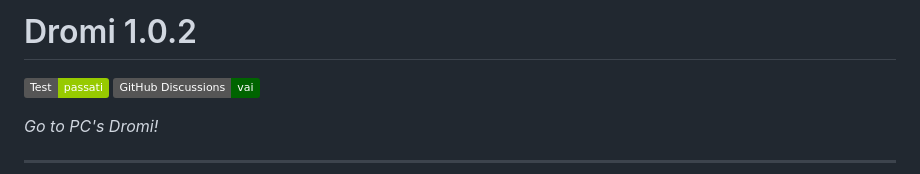
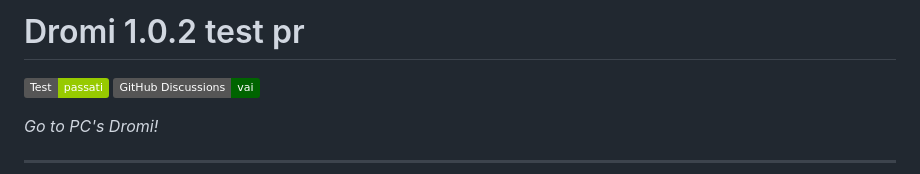
Before and after one commit to DeMENIGECO/Dromi, a Markdown page: README.md, the part around the change. GitHub-like rendering; badges without logos.

```diff
--- a/README.md
+++ b/README.md
@@ -1,4 +1,4 @@
-# Dromi 1.0.2
+# Dromi 1.0.2 test pr
 [![Passing](https://img.shields.io/badge/Test-passati-green)](https://github.com/DeMENIGECO/Dromi/blob/main/.github/SIGNIFICATES.md?sect=Test-passati#test-passati)
 [![Chat](https://img.shields.io/badge/GitHub%20Discussions-vai-006400)](https://github.com/DeMENIGECO/Dromi/discussions)
 
```
